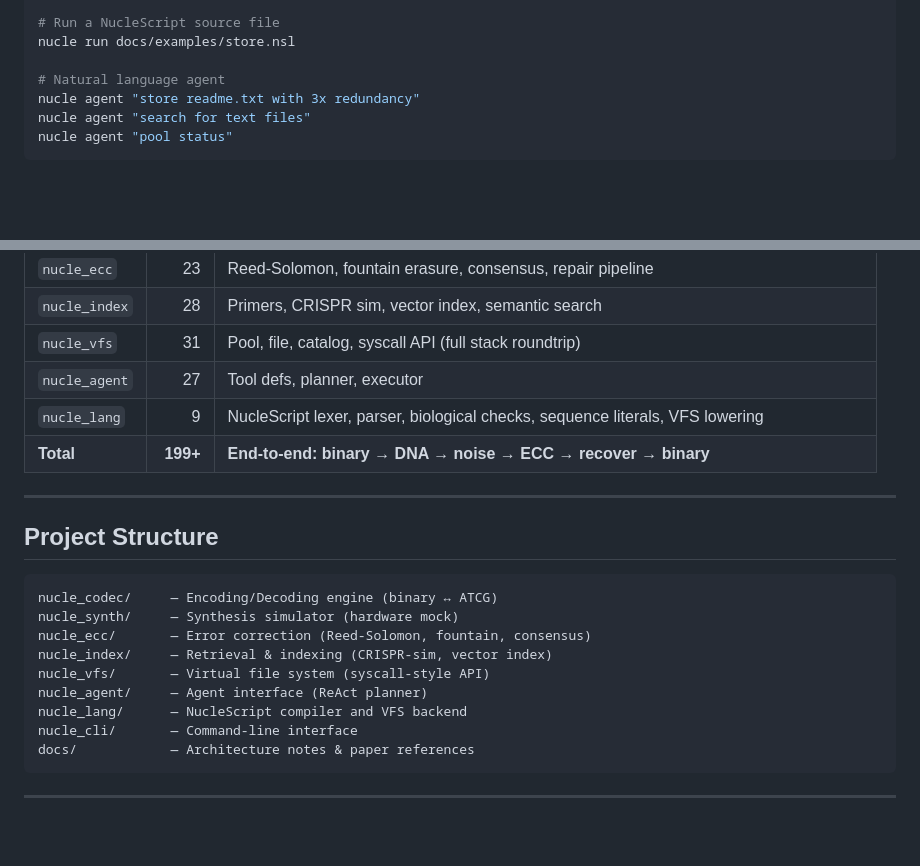
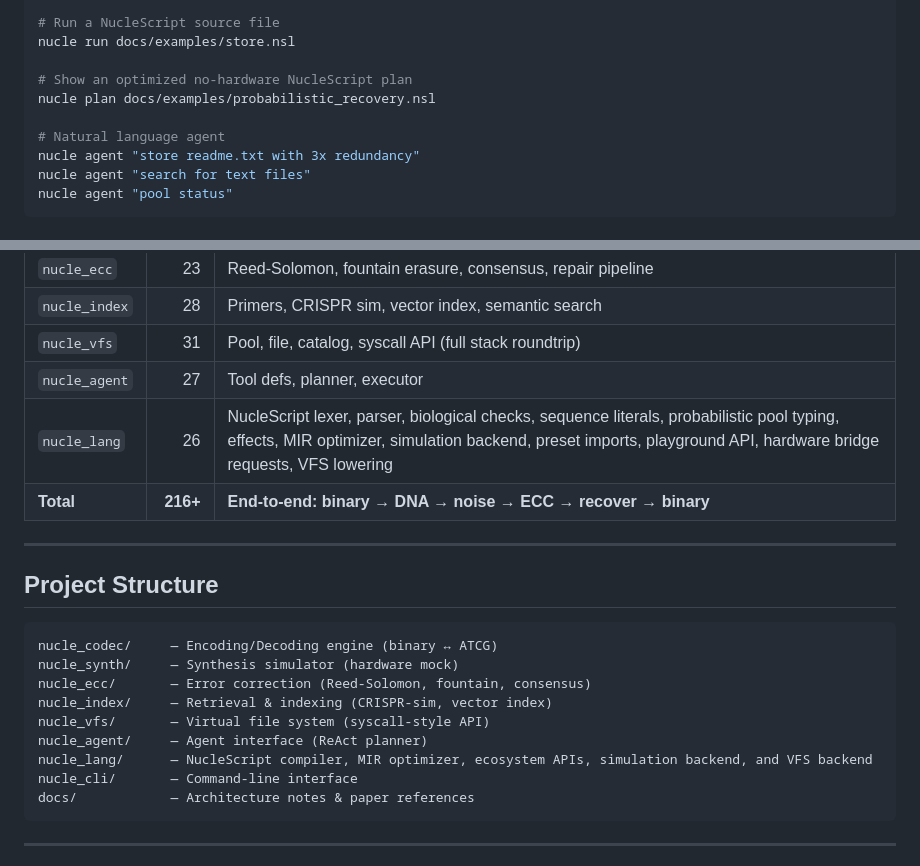
Before and after one commit to VyomKulshrestha/Nucle-OS, a Markdown page: README.md, 2 parts joined by grey strips. Rendered like a GitHub page; blank space fills up the shorter version.

Commit message:
docs: update README and architecture notes for NucleScript Phase B language layer

````diff
--- a/README.md
+++ b/README.md
@@ -306,6 +348,9 @@ nucle pipeline -f 100 -s 1024 -p illumina -c 10 -r 4
 # Run a NucleScript source file
 nucle run docs/examples/store.nsl
 
+# Show an optimized no-hardware NucleScript plan
+nucle plan docs/examples/probabilistic_recovery.nsl
+
 # Natural language agent
 nucle agent "store readme.txt with 3x redundancy"
 nucle agent "search for text files"
@@ -324,8 +369,8 @@ nucle agent "pool status"
 | `nucle_index` | 28 | Primers, CRISPR sim, vector index, semantic search |
 | `nucle_vfs` | 31 | Pool, file, catalog, syscall API (full stack roundtrip) |
 | `nucle_agent` | 27 | Tool defs, planner, executor |
-| `nucle_lang` | 9 | NucleScript lexer, parser, biological checks, sequence literals, VFS lowering |
-| **Total** | **199+** | **End-to-end: binary → DNA → noise → ECC → recover → binary** |
+| `nucle_lang` | 26 | NucleScript lexer, parser, biological checks, sequence literals, probabilistic pool typing, effects, MIR optimizer, simulation backend, preset imports, playground API, hardware bridge requests, VFS lowering |
+| **Total** | **216+** | **End-to-end: binary → DNA → noise → ECC → recover → binary** |
 
 ---
 
@@ -338,7 +383,7 @@ nucle_ecc/       — Error correction (Reed-Solomon, fountain, consensus)
 nucle_index/     — Retrieval & indexing (CRISPR-sim, vector index)
 nucle_vfs/       — Virtual file system (syscall-style API)
 nucle_agent/     — Agent interface (ReAct planner)
-nucle_lang/      — NucleScript compiler and VFS backend
+nucle_lang/      — NucleScript compiler, MIR optimizer, ecosystem APIs, simulation backend, and VFS backend
 nucle_cli/       — Command-line interface
 docs/            — Architecture notes & paper references
 ```
````
Also changed, not shown: other parts of README.md (+42 -0 lines), docs/architecture.md (+25 -6 lines).
